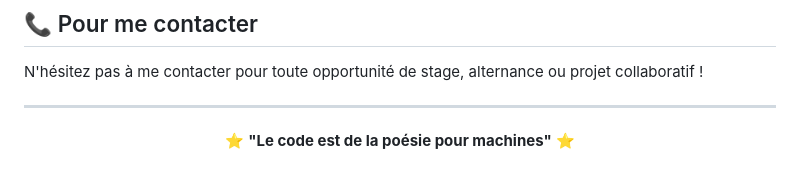
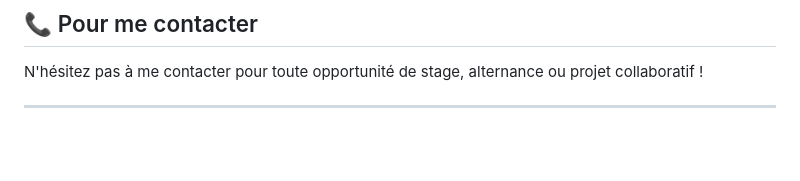
Before and after one commit to 12Darwin21/Portfolio-2025-2026, a Markdown page: README.md, the part around the change. Rendered like a GitHub page; blank space fills up the shorter version.

Commit message:
Update README with portfolio details

```diff
--- a/README.md
+++ b/README.md
@@ -89,9 +89,3 @@ Ce portfolio est déployé automatiquement via **GitHub Pages** à chaque mise
 N'hésitez pas à me contacter pour toute opportunité de stage, alternance ou projet collaboratif !
 
 ---
-
-<div align="center">
-
-⭐ **"Le code est de la poésie pour machines"** ⭐
-
-</div>
```
